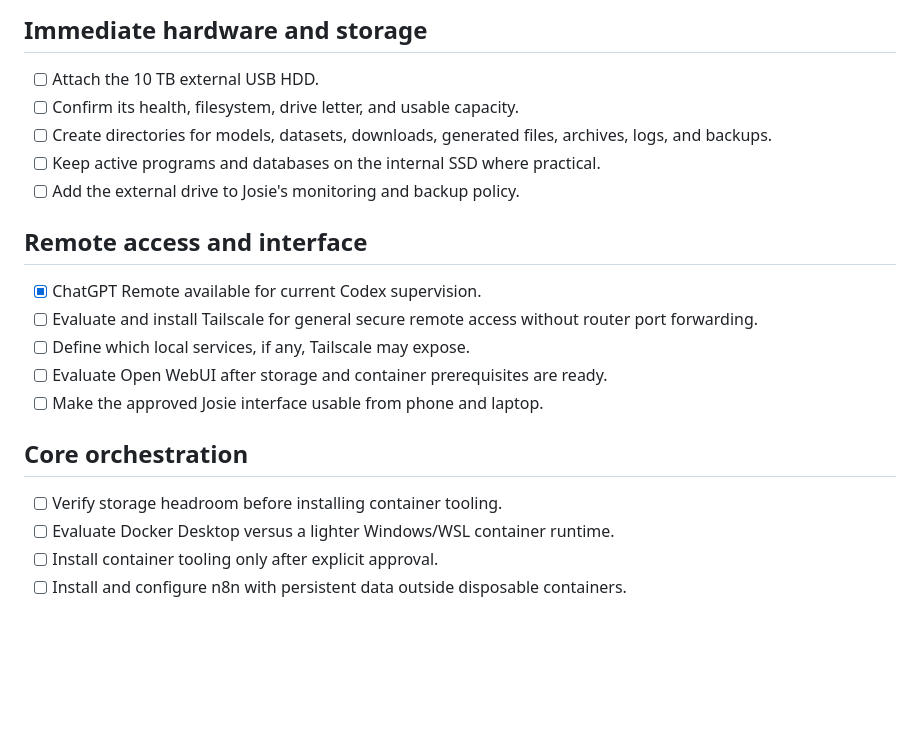
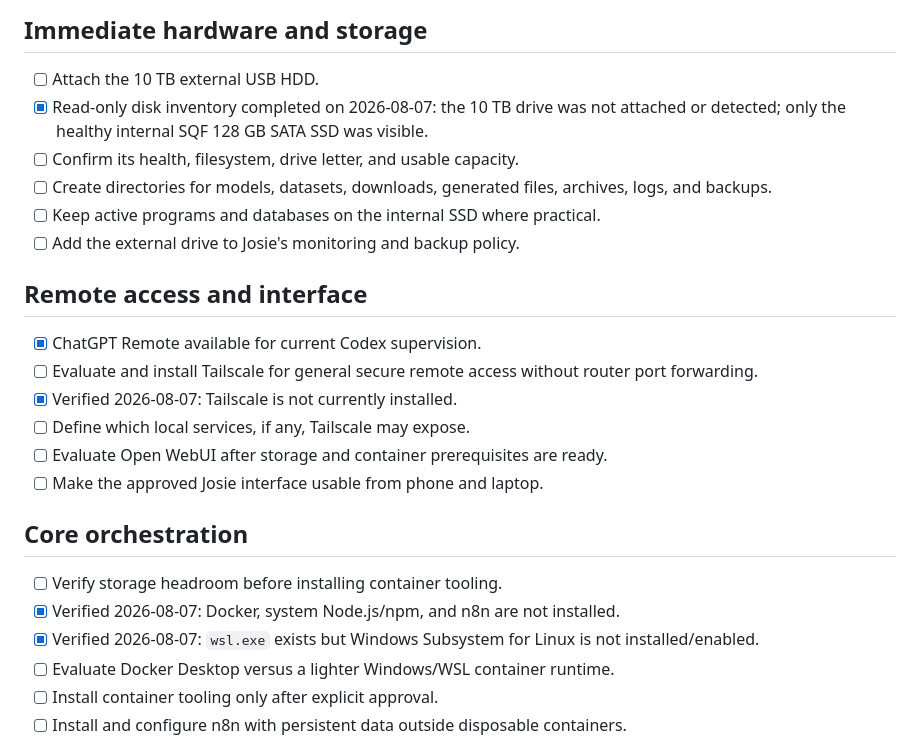
Before and after one commit to daboggess/josie-core, a Markdown page: docs/JOSIE_SETUP_CHECKLIST.md, the part around the change. GitHub-like rendering; blank space fills up the shorter version.

Commit message:
docs: record storage and orchestration prerequisites

```diff
--- a/docs/JOSIE_SETUP_CHECKLIST.md
+++ b/docs/JOSIE_SETUP_CHECKLIST.md
@@ -40,6 +40,7 @@ confirmed on Josie or by the repository test suite.
 ## Immediate hardware and storage
 
 - [ ] Attach the 10 TB external USB HDD.
+- [x] Read-only disk inventory completed on 2026-08-07: the 10 TB drive was not attached or detected; only the healthy internal SQF 128 GB SATA SSD was visible.
 - [ ] Confirm its health, filesystem, drive letter, and usable capacity.
 - [ ] Create directories for models, datasets, downloads, generated files, archives, logs, and backups.
 - [ ] Keep active programs and databases on the internal SSD where practical.
@@ -49,6 +50,7 @@ confirmed on Josie or by the repository test suite.
 
 - [x] ChatGPT Remote available for current Codex supervision.
 - [ ] Evaluate and install Tailscale for general secure remote access without router port forwarding.
+- [x] Verified 2026-08-07: Tailscale is not currently installed.
 - [ ] Define which local services, if any, Tailscale may expose.
 - [ ] Evaluate Open WebUI after storage and container prerequisites are ready.
 - [ ] Make the approved Josie interface usable from phone and laptop.
@@ -56,6 +58,8 @@ confirmed on Josie or by the repository test suite.
 ## Core orchestration
 
 - [ ] Verify storage headroom before installing container tooling.
+- [x] Verified 2026-08-07: Docker, system Node.js/npm, and n8n are not installed.
+- [x] Verified 2026-08-07: `wsl.exe` exists but Windows Subsystem for Linux is not installed/enabled.
 - [ ] Evaluate Docker Desktop versus a lighter Windows/WSL container runtime.
 - [ ] Install container tooling only after explicit approval.
 - [ ] Install and configure n8n with persistent data outside disposable containers.
```
